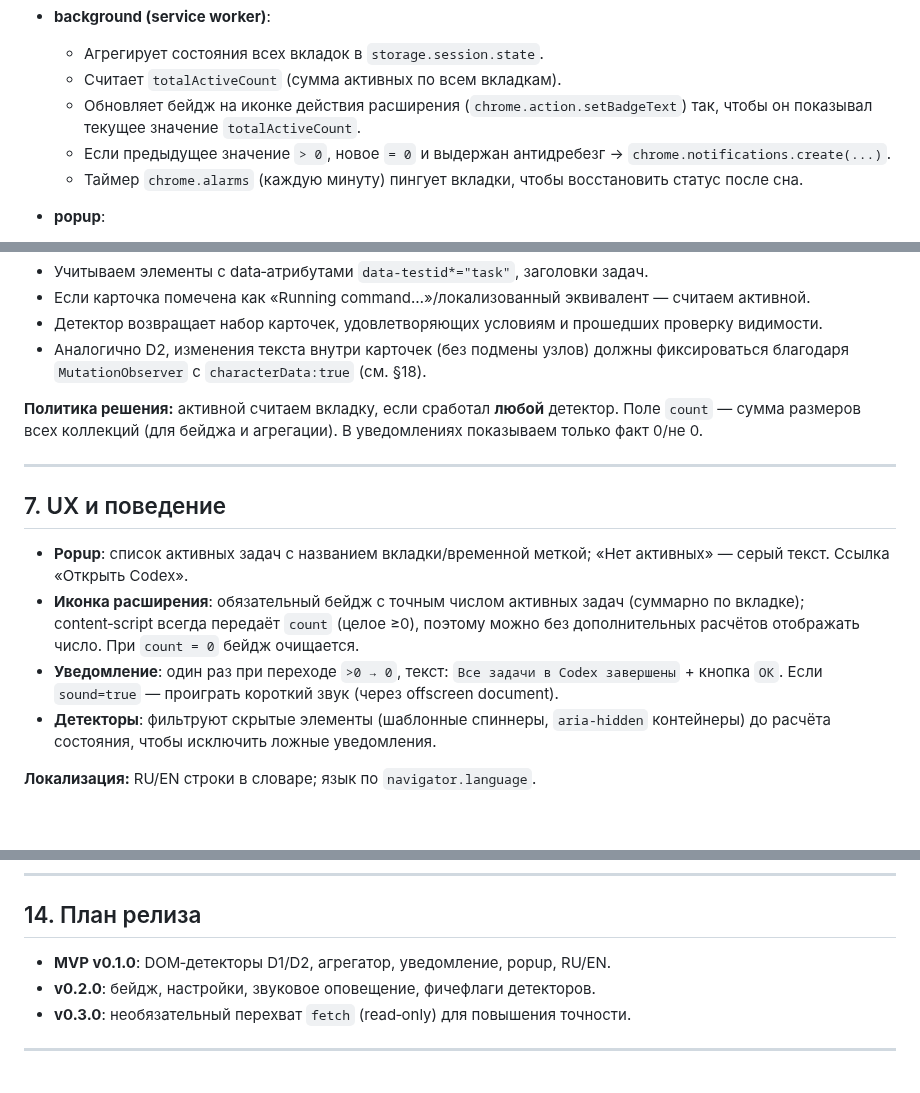
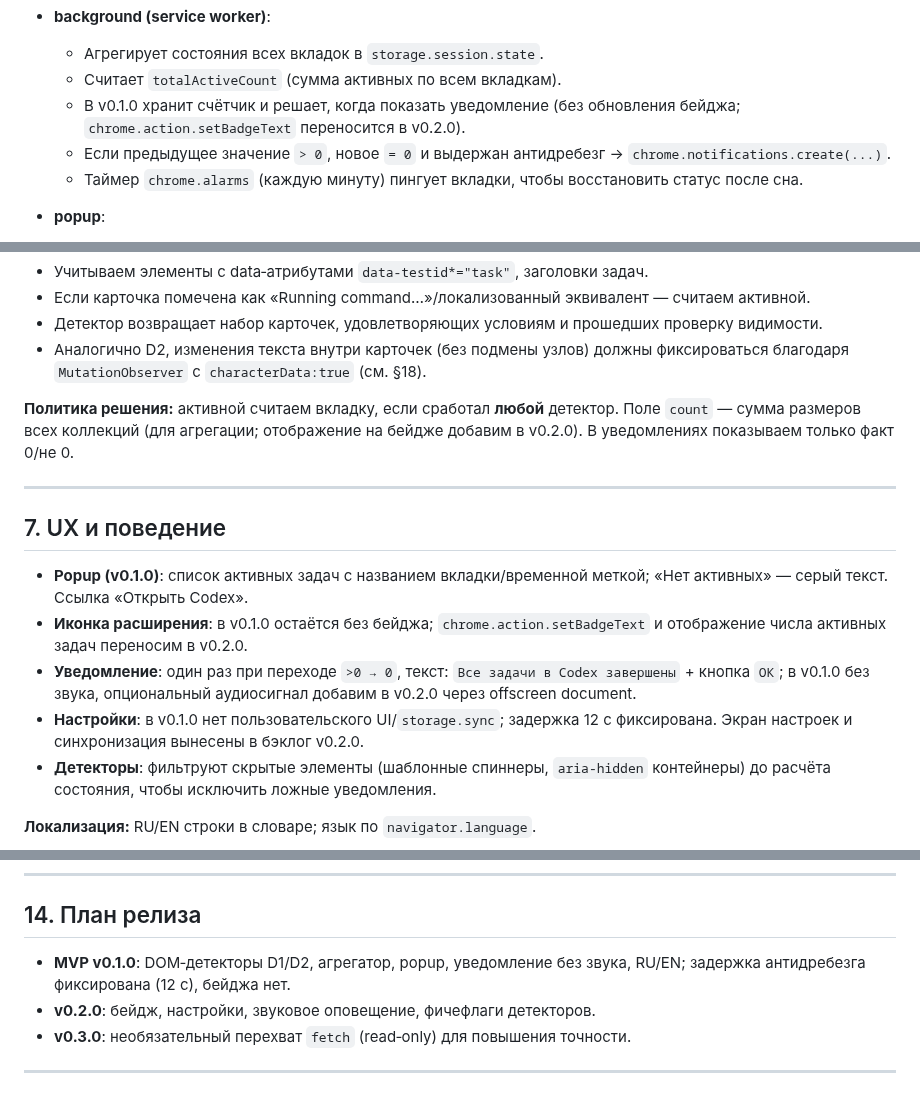
Before and after one commit to nicelight/Codexex, a Markdown page: docs/brief.md, 3 parts joined by grey strips. Drawn GitHub-style; blank space fills up the shorter version.

```diff
--- a/docs/brief.md
+++ b/docs/brief.md
@@ -65,7 +65,7 @@
 
   * Агрегирует состояния всех вкладок в `storage.session.state`.
   * Считает `totalActiveCount` (сумма активных по всем вкладкам).
-  * Обновляет бейдж на иконке действия расширения (`chrome.action.setBadgeText`) так, чтобы он показывал текущее значение `totalActiveCount`.
+  * В v0.1.0 хранит счётчик и решает, когда показать уведомление (без обновления бейджа; `chrome.action.setBadgeText` переносится в v0.2.0).
   * Если предыдущее значение `> 0`, новое `= 0` и выдержан антидребезг → `chrome.notifications.create(...)`.
   * Таймер `chrome.alarms` (каждую минуту) пингует вкладки, чтобы восстановить статус после сна.
 
@@ -182,15 +184,16 @@
 * Детектор возвращает набор карточек, удовлетворяющих условиям и прошедших проверку видимости.
 * Аналогично D2, изменения текста внутри карточек (без подмены узлов) должны фиксироваться благодаря `MutationObserver` с `characterData:true` (см. §18).
 
-**Политика решения:** активной считаем вкладку, если сработал **любой** детектор. Поле `count` — сумма размеров всех коллекций (для бейджа и агрегации). В уведомлениях показываем только факт 0/не 0.
+**Политика решения:** активной считаем вкладку, если сработал **любой** детектор. Поле `count` — сумма размеров всех коллекций (для агрегации; отображение на бейдже добавим в v0.2.0). В уведомлениях показываем только факт 0/не 0.
 
 ---
 
 ## 7. UX и поведение
 
-* **Popup**: список активных задач с названием вкладки/временной меткой; «Нет активных» — серый текст. Ссылка «Открыть Codex».
-* **Иконка расширения**: обязательный бейдж с точным числом активных задач (суммарно по вкладке); content‑script всегда передаёт `count` (целое ≥0), поэтому можно без дополнительных расчётов отображать число. При `count = 0` бейдж очищается.
-* **Уведомление**: один раз при переходе `>0 → 0`, текст: `Все задачи в Codex завершены` + кнопка `ОК`. Если `sound=true` — проиграть короткий звук (через offscreen document).
+* **Popup (v0.1.0)**: список активных задач с названием вкладки/временной меткой; «Нет активных» — серый текст. Ссылка «Открыть Codex».
+* **Иконка расширения**: в v0.1.0 остаётся без бейджа; `chrome.action.setBadgeText` и отображение числа активных задач переносим в v0.2.0.
+* **Уведомление**: один раз при переходе `>0 → 0`, текст: `Все задачи в Codex завершены` + кнопка `ОК`; в v0.1.0 без звука, опциональный аудиосигнал добавим в v0.2.0 через offscreen document.
+* **Настройки**: в v0.1.0 нет пользовательского UI/`storage.sync`; задержка 12 с фиксирована. Экран настроек и синхронизация вынесены в бэклог v0.2.0.
 * **Детекторы**: фильтруют скрытые элементы (шаблонные спиннеры, `aria-hidden` контейнеры) до расчёта состояния, чтобы исключить ложные уведомления.
 
 **Локализация:** RU/EN строки в словаре; язык по `navigator.language`.
@@ -278,7 +297,7 @@
 
 ## 14. План релиза
 
-* **MVP v0.1.0**: DOM‑детекторы D1/D2, агрегатор, уведомление, popup, RU/EN.
+* **MVP v0.1.0**: DOM‑детекторы D1/D2, агрегатор, popup, уведомление без звука, RU/EN; задержка антидребезга фиксирована (12 с), бейджа нет.
 * **v0.2.0**: бейдж, настройки, звуковое оповещение, фичефлаги детекторов.
 * **v0.3.0**: необязательный перехват `fetch` (read‑only) для повышения точности.
 
```
Also changed, not shown: other parts of docs/brief.md (+29 -9 lines).
